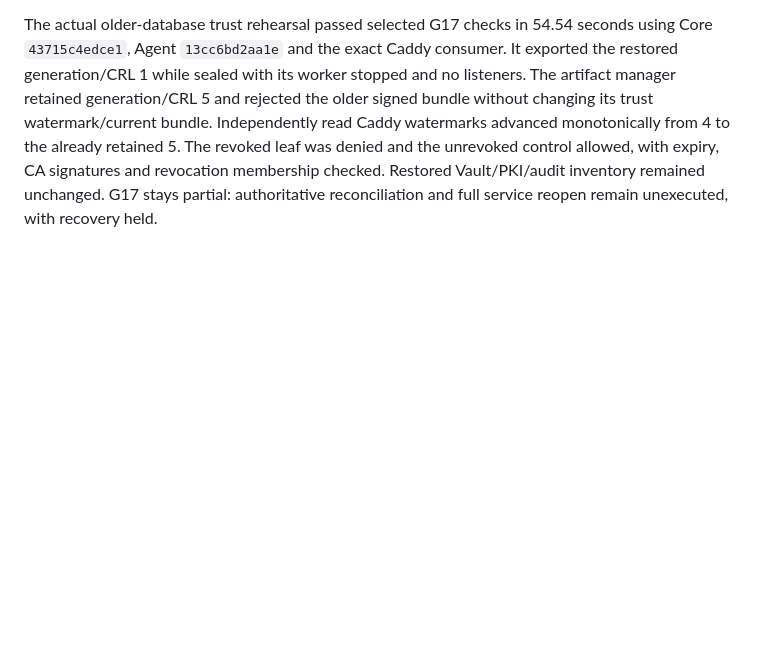
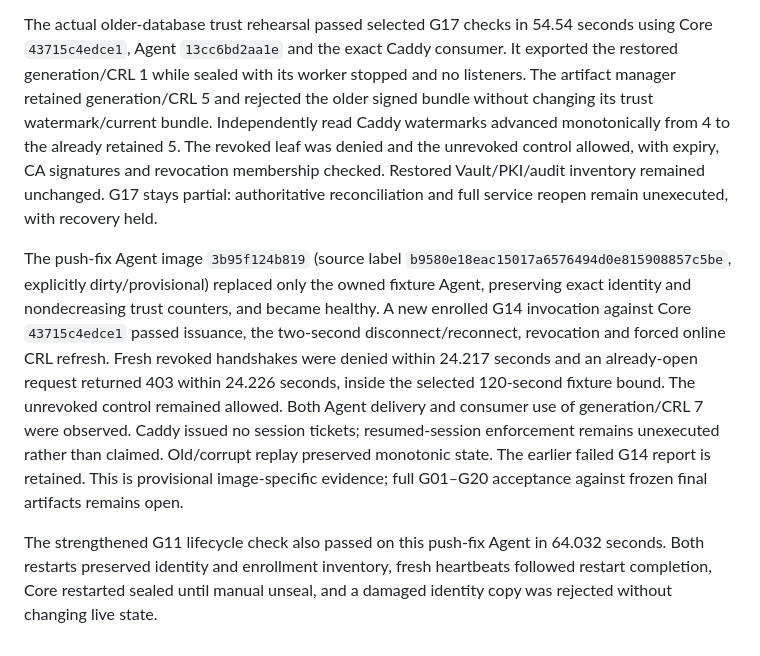
Before and after one commit to gsmlg-dev/secrethub, a Markdown page: docs/security/prelaunch-progress.md, the part around the change. GitHub-like rendering; blank space fills up the shorter version.

Commit message:
docs(infra): record push-fix Agent artifact checks

```diff
--- a/docs/security/prelaunch-progress.md
+++ b/docs/security/prelaunch-progress.md
@@ -190,3 +190,22 @@ already retained 5. The revoked leaf was denied and the unrevoked control
 allowed, with expiry, CA signatures and revocation membership checked. Restored
 Vault/PKI/audit inventory remained unchanged. G17 stays partial: authoritative
 reconciliation and full service reopen remain unexecuted, with recovery held.
+
+The push-fix Agent image `3b95f124b819` (source label
+`b9580e18eac15017a6576494d0e815908857c5be`, explicitly dirty/provisional)
+replaced only the owned fixture Agent, preserving exact identity and
+nondecreasing trust counters, and became healthy. A new enrolled G14 invocation
+against Core `43715c4edce1` passed issuance, the two-second disconnect/reconnect,
+revocation and forced online CRL refresh. Fresh revoked handshakes were denied
+within 24.217 seconds and an already-open request returned 403 within 24.226
+seconds, inside the selected 120-second fixture bound. The unrevoked control
+remained allowed. Both Agent delivery and consumer use of generation/CRL 7 were
+observed. Caddy issued no session tickets; resumed-session enforcement remains
+unexecuted rather than claimed. Old/corrupt replay preserved monotonic state.
+The earlier failed G14 report is retained. This is provisional image-specific
+evidence; full G01–G20 acceptance against frozen final artifacts remains open.
+
+The strengthened G11 lifecycle check also passed on this push-fix Agent in
+64.032 seconds. Both restarts preserved identity and enrollment inventory, fresh
+heartbeats followed restart completion, Core restarted sealed until manual
+unseal, and a damaged identity copy was rejected without changing live state.
```
